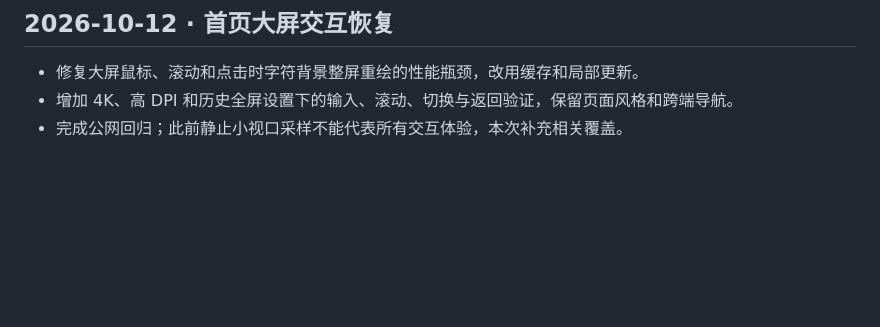
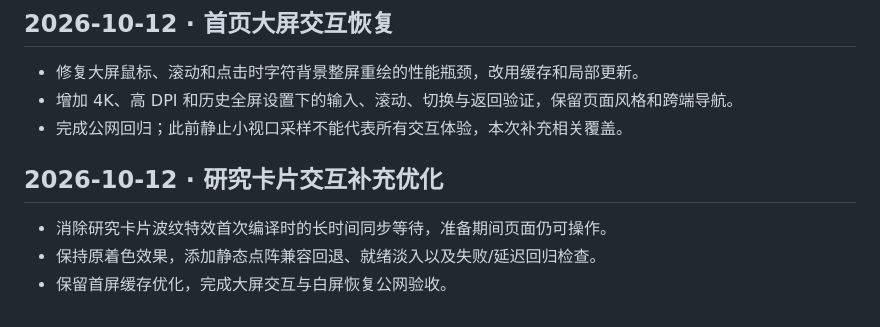
Before and after one commit to AIDEN-UAMB/xytha-memory-atlas, a Markdown page: docs/website-changelog.md, the part around the change. GitHub-like rendering; blank space fills up the shorter version.

Commit message:
Document nonblocking research visual initialization

```diff
--- a/docs/website-changelog.md
+++ b/docs/website-changelog.md
@@ -79,3 +79,9 @@
 - 修复大屏鼠标、滚动和点击时字符背景整屏重绘的性能瓶颈，改用缓存和局部更新。
 - 增加 4K、高 DPI 和历史全屏设置下的输入、滚动、切换与返回验证，保留页面风格和跨端导航。
 - 完成公网回归；此前静止小视口采样不能代表所有交互体验，本次补充相关覆盖。
+
+## 2026-10-12 · 研究卡片交互补充优化
+
+- 消除研究卡片波纹特效首次编译时的长时间同步等待，准备期间页面仍可操作。
+- 保持原着色效果，添加静态点阵兼容回退、就绪淡入以及失败/延迟回归检查。
+- 保留首屏缓存优化，完成大屏交互与白屏恢复公网验收。
```
